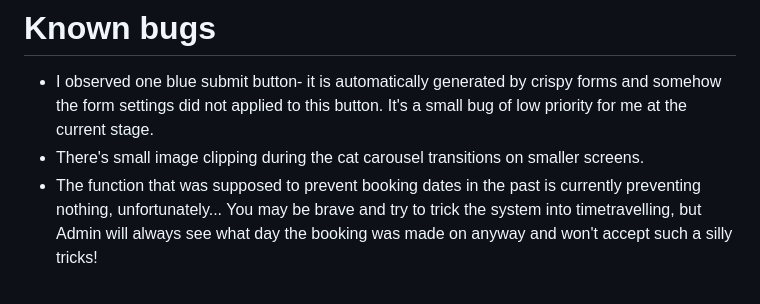
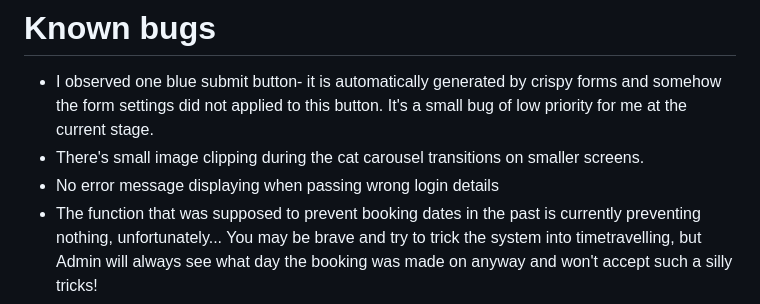
Before and after one commit to TulaUnogi/cat-beans-cafe, a Markdown page: README.md, the part around the change. GitHub-like rendering.

Commit message:
Update known bugs

```diff
--- a/README.md
+++ b/README.md
@@ -354,6 +354,7 @@ I was testing for responsiveness on an Ideapad laptop and a Samsung Galaxy A5 us
 
 - I observed one blue submit button- it is automatically generated by crispy forms and somehow the form settings did not applied to this button. It's a small bug of low priority for me at the current stage.
 - There's small image clipping during the cat carousel transitions on smaller screens.
+- No error message displaying when passing wrong login details
 - The function that was supposed to prevent booking dates in the past is currently preventing nothing, unfortunately... You may be brave and try to trick the system into timetravelling, but Admin will always see what day the booking was made on anyway and won't accept such a silly tricks!
 
 
```
